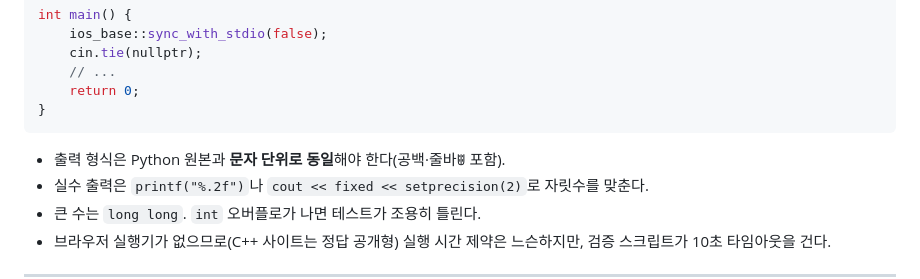
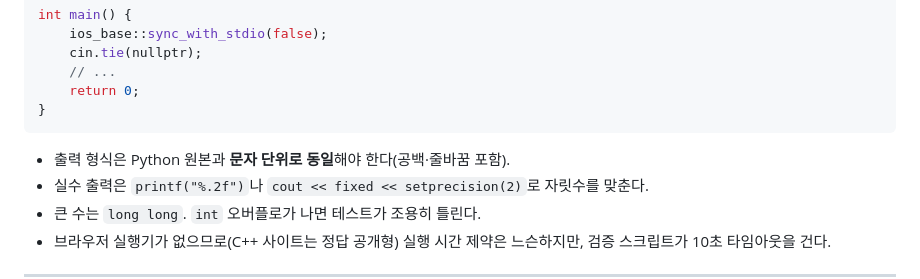
Before and after one commit to kimdg0094/python-coding-test, a Markdown page: _build/CPP_PORT_SPEC.md, the part around the change. Drawn GitHub-style.

Commit message:
CPP_PORT_SPEC 오타 수정
Co-Authored-By: Claude Fable 5.1 <noreply@anthropic.com>
Claude-Session: https://claude.ai/code/session_01DxdRVsTAyMGwAcV9KYEpF3

````diff
--- a/_build/CPP_PORT_SPEC.md
+++ b/_build/CPP_PORT_SPEC.md
@@ -121,7 +121,7 @@ int main() {
 }
 ```
 
-- 출력 형식은 Python 원본과 **문자 단위로 동일**해야 한다(공백·줄바ꍔ 포함).
+- 출력 형식은 Python 원본과 **문자 단위로 동일**해야 한다(공백·줄바꿈 포함).
 - 실수 출력은 `printf("%.2f")`나 `cout << fixed << setprecision(2)`로 자릿수를 맞춘다.
 - 큰 수는 `long long`. `int` 오버플로가 나면 테스트가 조용히 틀린다.
 - 브라우저 실행기가 없으므로(C++ 사이트는 정답 공개형) 실행 시간 제약은 느슨하지만, 검증 스크립트가 10초 타임아웃을 건다.
````
